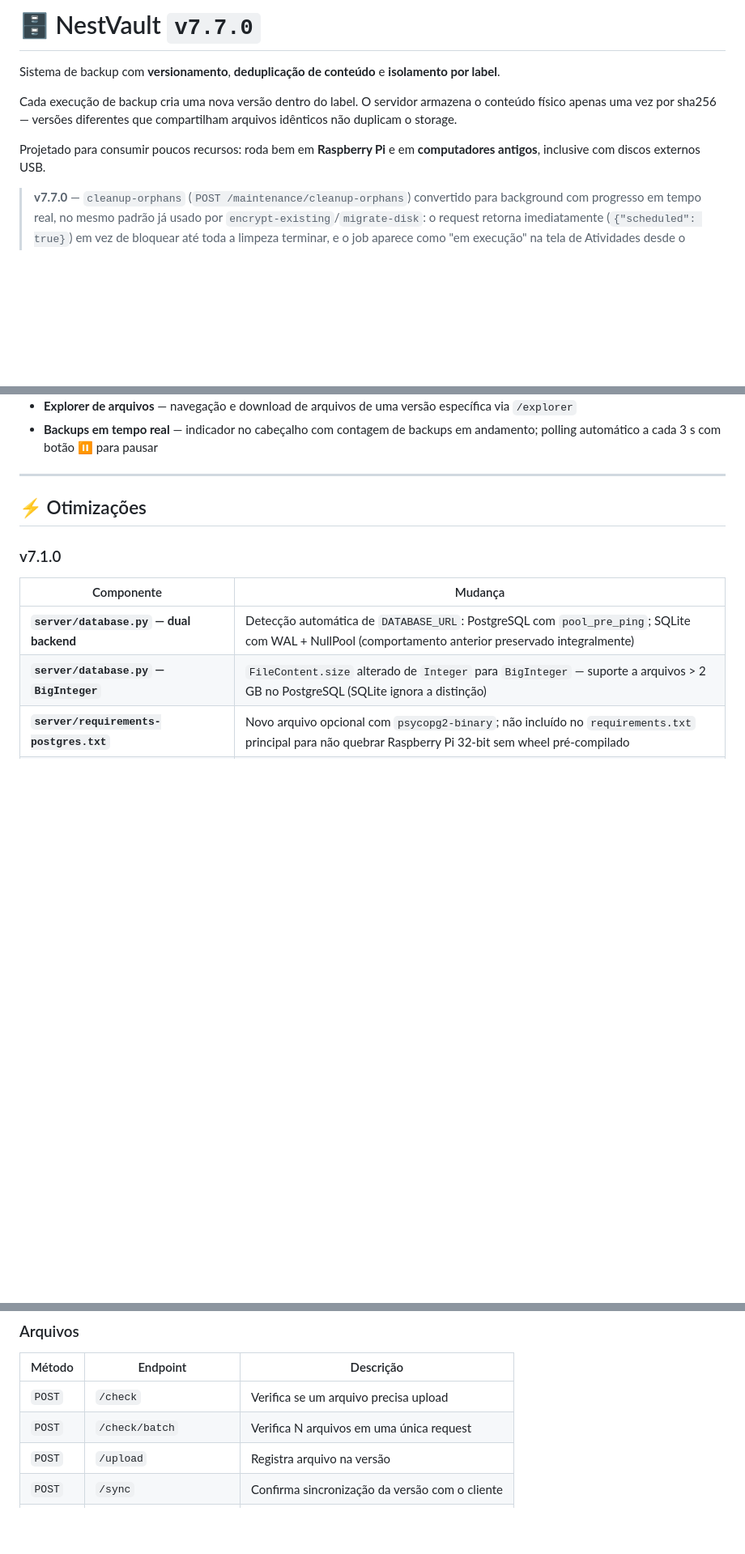
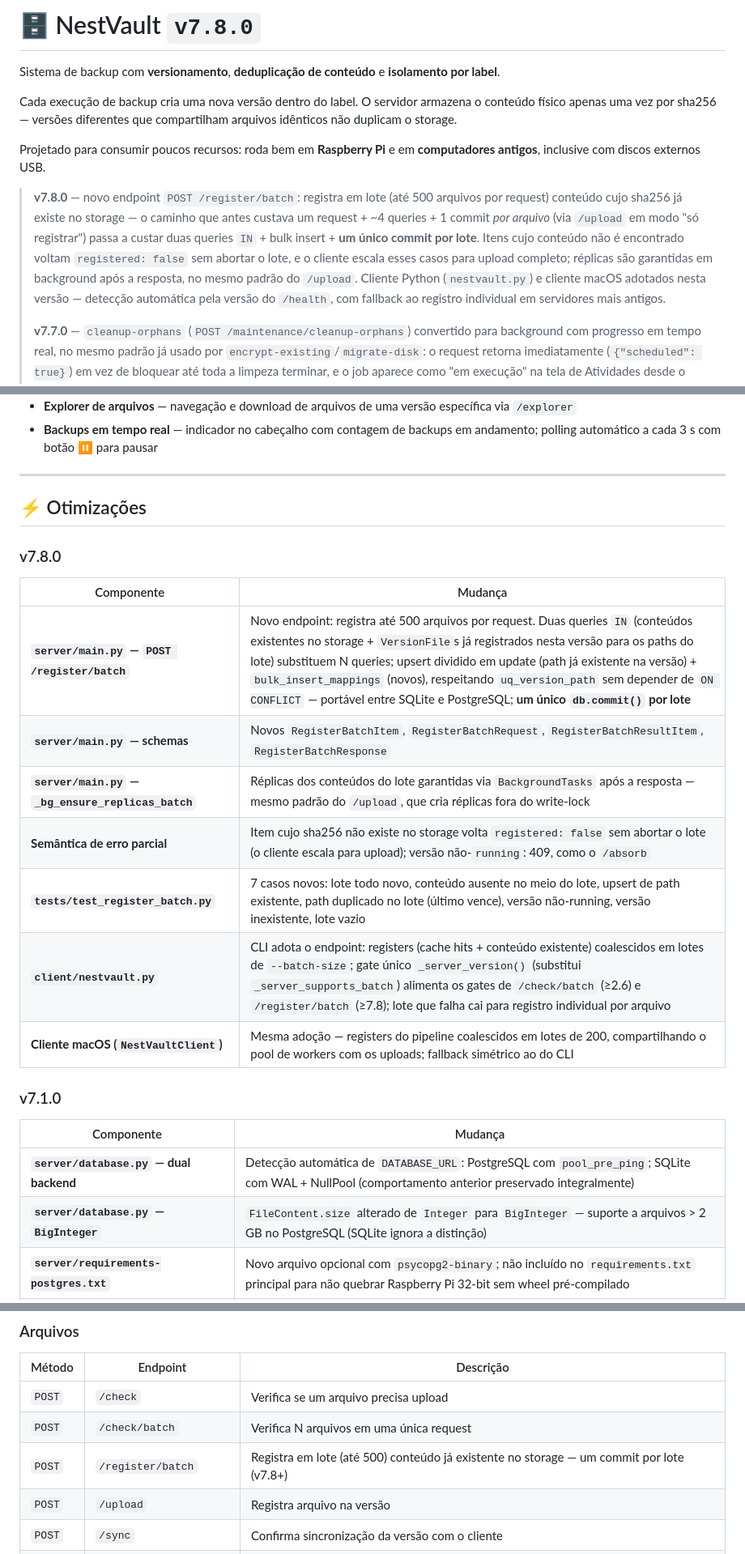
Before and after one commit to vcmilani/NestVault, a Markdown page: README.md, 3 parts joined by grey strips. Shown at 81% size. Drawn GitHub-style; blank space fills up the shorter version.

Commit message:
docs: atualiza README para v7.8.0 — /register/batch
O código já estava em 7.8.0 (endpoint + testes + adoção no CLI, sessão
anterior), mas o README não acompanhou:

- Título e blockquote de versão: v7.7.0 → v7.8.0, com nota descrevendo
  /register/batch
- Nova seção "### v7.8.0" no topo de Otimizações, no formato já usado
  pelas versões anteriores (tabela Componente/Mudança)
- /register/batch adicionado à tabela de Endpoints e ao mapeamento
  Endpoint → Schemas
- Nota em "Modo Acumulativo" conectando a otimização client-side
  (absorb-inherit) ao endpoint de registro em lote

Changelog embutido no docstring de client/nestvault.py não precisou de
mudança — já tinha a entrada v7.8 de sessão anterior; o README é quem
precisava alcançar o código.

Co-Authored-By: Claude Fable 5 <noreply@anthropic.com>

```diff
--- a/README.md
+++ b/README.md
@@ -1,4 +1,4 @@
-# 🗄️ NestVault  `v7.7.0`
+# 🗄️ NestVault  `v7.8.0`
 
 Sistema de backup com **versionamento**, **deduplicação de conteúdo** e **isolamento por label**.
 
@@ -6,6 +6,8 @@ Cada execução de backup cria uma nova versão dentro do label. O servidor arma
 
 Projetado para consumir poucos recursos: roda bem em **Raspberry Pi** e em **computadores antigos**, inclusive com discos externos USB.
 
+> **v7.8.0** — novo endpoint `POST /register/batch`: registra em lote (até 500 arquivos por request) conteúdo cujo sha256 já existe no storage — o caminho que antes custava um request + ~4 queries + 1 commit *por arquivo* (via `/upload` em modo "só registrar") passa a custar duas queries `IN` + bulk insert + **um único commit por lote**. Itens cujo conteúdo não é encontrado voltam `registered: false` sem abortar o lote, e o cliente escala esses casos para upload completo; réplicas são garantidas em background após a resposta, no mesmo padrão do `/upload`. Cliente Python (`nestvault.py`) e cliente macOS adotados nesta versão — detecção automática pela versão do `/health`, com fallback ao registro individual em servidores mais antigos.
+>
 > **v7.7.0** — `cleanup-orphans` (`POST /maintenance/cleanup-orphans`) convertido para background com progresso em tempo real, no mesmo padrão já usado por `encrypt-existing`/`migrate-disk`: o request retorna imediatamente (`{"scheduled": true}`) em vez de bloquear até toda a limpeza terminar, e o job aparece como "em execução" na tela de Atividades desde o início, com progresso `X / Y arquivo(s) (Z%)`, não só o resultado final. As chamadas automáticas de limpeza de órfãos disparadas após a exclusão de um label também passam a registrar esse progresso.
 >
 > **v7.6.0** — backup incremental e resumível para iCloud Photos: walk descendente diretório a diretório com checkpoint em `BackupVersion.progress_json` — retomadas continuam na mesma versão a partir de onde pararam, sem re-baixar o já processado. Bibliotecas de 5k–50k fotos que não completavam listagem recursiva nem em 4 horas agora fazem backup progressivo sem perder progresso em caso de falha. Para os demais backends (OneDrive, Google Drive, iCloud Drive normal), o caminho rápido original (uma listagem recursiva única + download em lote na raiz) é preservado; o dispatch é automático via `rclone config dump` — `service=photos` aciona o walk, todo o resto usa o caminho rápido. Corrigido: download agora usa `rclone copy --files-from` em vez de `rclone cat`, resolvendo "directory not found" para nomes unicode/acentuados em todos os backends. Corrigido: dangling shortcuts do Google Drive não causam mais abort do job (`--drive-skip-dangling-shortcuts`). Corrigido: diretórios de staging órfãos (`_rclone_stage_*`) são removidos no startup e na limpeza noturna. Corrigido: path traversal e deadlock no shutdown.
@@ -1313,6 +1317,18 @@ Na primeira visita com autenticação ativada, o browser pedirá a API Key — s
 
 ## ⚡ Otimizações
 
+### v7.8.0
+
+| Componente | Mudança |
+|---|---|
+| **`server/main.py` — `POST /register/batch`** | Novo endpoint: registra até 500 arquivos por request. Duas queries `IN` (conteúdos existentes no storage + `VersionFile`s já registrados nesta versão para os paths do lote) substituem N queries; upsert dividido em update (path já existente na versão) + `bulk_insert_mappings` (novos), respeitando `uq_version_path` sem depender de `ON CONFLICT` — portável entre SQLite e PostgreSQL; **um único `db.commit()` por lote** |
+| **`server/main.py` — schemas** | Novos `RegisterBatchItem`, `RegisterBatchRequest`, `RegisterBatchResultItem`, `RegisterBatchResponse` |
+| **`server/main.py` — `_bg_ensure_replicas_batch`** | Réplicas dos conteúdos do lote garantidas via `BackgroundTasks` após a resposta — mesmo padrão do `/upload`, que cria réplicas fora do write-lock |
+| **Semântica de erro parcial** | Item cujo sha256 não existe no storage volta `registered: false` sem abortar o lote (o cliente escala para upload); versão não-`running`: 409, como o `/absorb` |
+| **`tests/test_register_batch.py`** | 7 casos novos: lote todo novo, conteúdo ausente no meio do lote, upsert de path existente, path duplicado no lote (último vence), versão não-running, versão inexistente, lote vazio |
+| **`client/nestvault.py`** | CLI adota o endpoint: registers (cache hits + conteúdo existente) coalescidos em lotes de `--batch-size`; gate único `_server_version()` (substitui `_server_supports_batch`) alimenta os gates de `/check/batch` (≥2.6) e `/register/batch` (≥7.8); lote que falha cai para registro individual por arquivo |
+| **Cliente macOS (`NestVaultClient`)** | Mesma adoção — registers do pipeline coalescidos em lotes de 200, compartilhando o pool de workers com os uploads; fallback simétrico ao do CLI |
+
 ### v7.1.0
 
 | Componente | Mudança |
@@ -1645,6 +1661,7 @@ Download tenta cada cópia automaticamente — se disk1 falhar, disk2 serve o ar
 |--------|----------|-----------|
 | `POST` | `/check` | Verifica se um arquivo precisa upload |
 | `POST` | `/check/batch` | Verifica N arquivos em uma única request |
+| `POST` | `/register/batch` | Registra em lote (até 500) conteúdo já existente no storage — um commit por lote (v7.8+) |
 | `POST` | `/upload` | Registra arquivo na versão |
 | `POST` | `/sync` | Confirma sincronização da versão com o cliente |
 | `GET` | `/files` | Lista arquivos de uma versão |
```
Also changed, not shown: other parts of README.md (+3 -0 lines).
